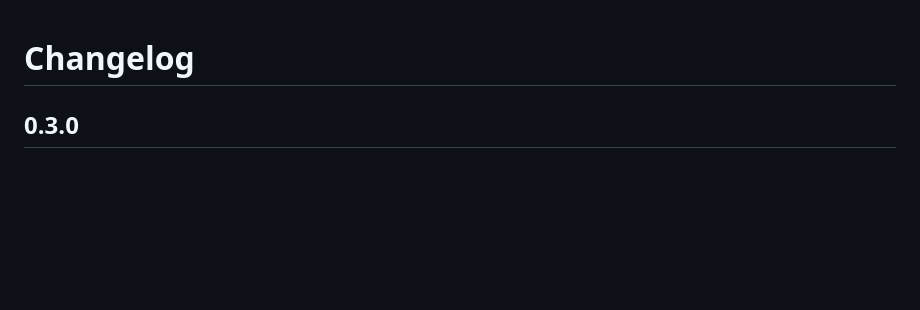
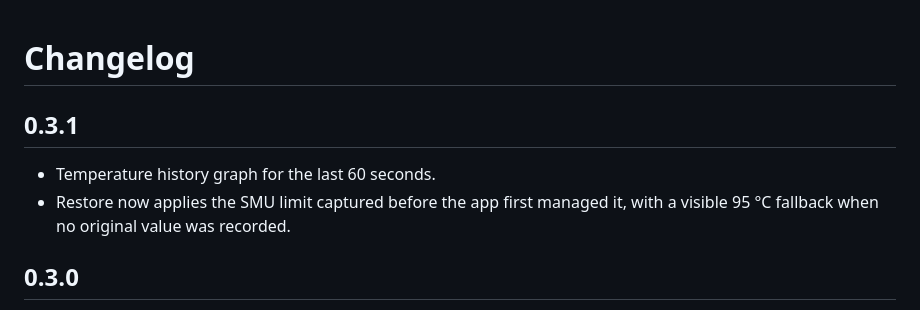
Before and after one commit to socrabs151/ryzen-temp-limit, a Markdown page: CHANGELOG.md, the part around the change. GitHub-like rendering; blank space fills up the shorter version.

```diff
--- a/CHANGELOG.md
+++ b/CHANGELOG.md
@@ -1,4 +1,10 @@
 # Changelog
+
+## 0.3.1
+
+- Temperature history graph for the last 60 seconds.
+- Restore now applies the SMU limit captured before the app first managed it,
+  with a visible 95 °C fallback when no original value was recorded.
 
 ## 0.3.0
 
```
Also changed, not shown: README.md (+9 -2 lines), docs/window.png, 2 other files.
